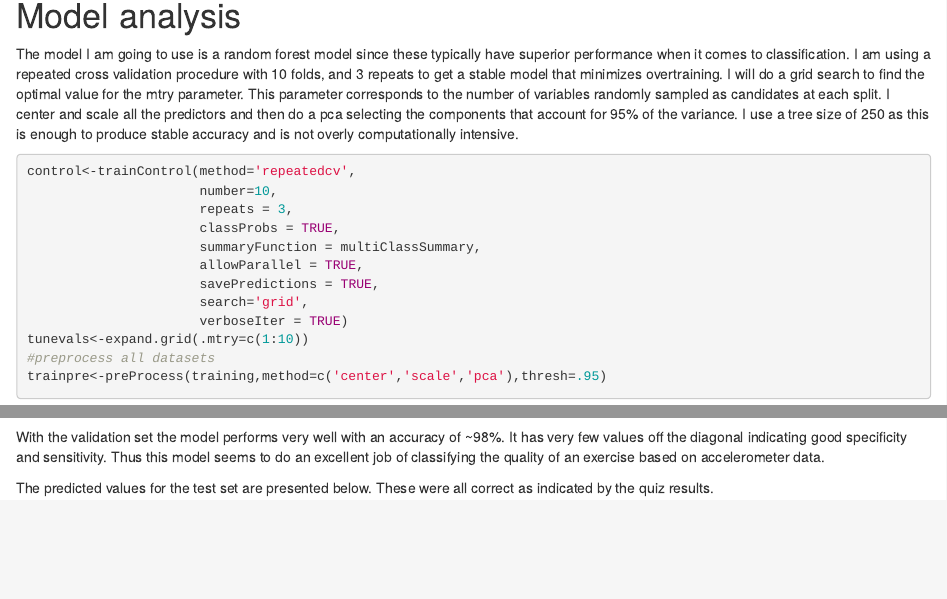
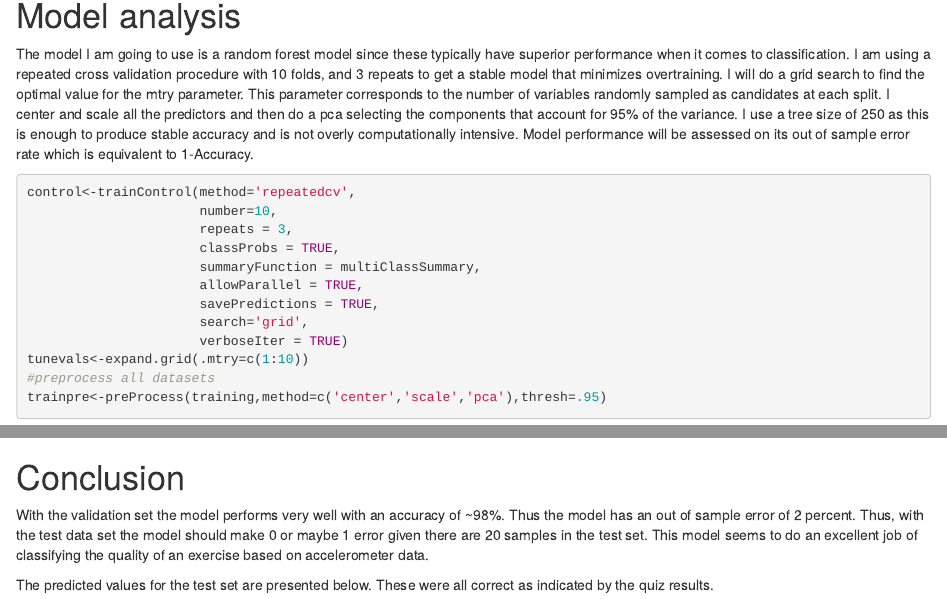
Before and after one commit to afenne4/Weight-Training-Classification, an R Markdown document (index.Rmd): the page in a window 1100 px wide, from 3010 px down, and a second part further down, joined at a grey line. Rendered offline with R 4.5, knitr and Pandoc, with nearby package versions; some code elsewhere in the file could not run offline.

Commit message:
added conclusion

````diff
--- a/index.Rmd
+++ b/index.Rmd
@@ -137,7 +137,8 @@ number of variables randomly sampled as candidates at each split. I
 center and scale all the predictors and then do a pca selecting the
 components that account for 95% of the variance. I use a tree size of
 250 as this is enough to produce stable accuracy and is not overly
-computationally intensive.
+computationally intensive. Model performance will be assessed on its
+out of sample error rate which is equivalent to 1-Accuracy.
 
 ```{r random forest model fit,cache=TRUE,cache.lazy=TRUE}
 control<-trainControl(method='repeatedcv',
@@ -231,10 +232,12 @@ quite accurate with few observations off the diagonals.
 confusionMatrix(predict(rfmod,valpca),valpca$classe)
 ```
 
+# Conclusion
 With the validation set the model performs very well with an accuracy of
-~98%. It has very few values off the diagonal indicating good specificity
-and sensitivity. Thus this model seems to do an excellent job of classifying
-the quality of an exercise based on accelerometer data.
+~98%. Thus the model has an out of sample error of 2 percent. Thus, with
+the test data set the model should make 0 or maybe 1 error given there are
+20 samples in the test set. This model seems to do an excellent job of
+classifying the quality of an exercise based on accelerometer data.
 
 The predicted values for the test set are presented below. These were all
 correct as indicated by the quiz results.
````
